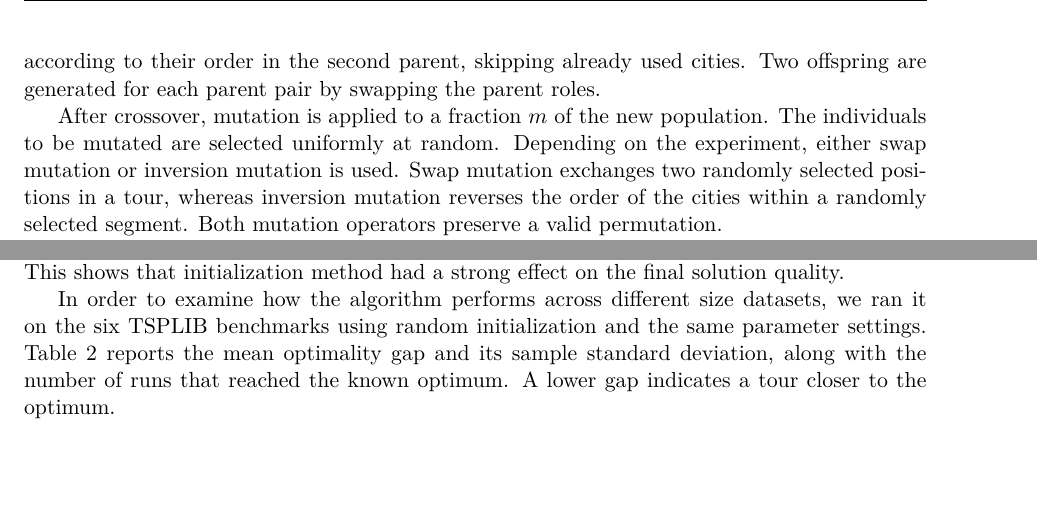
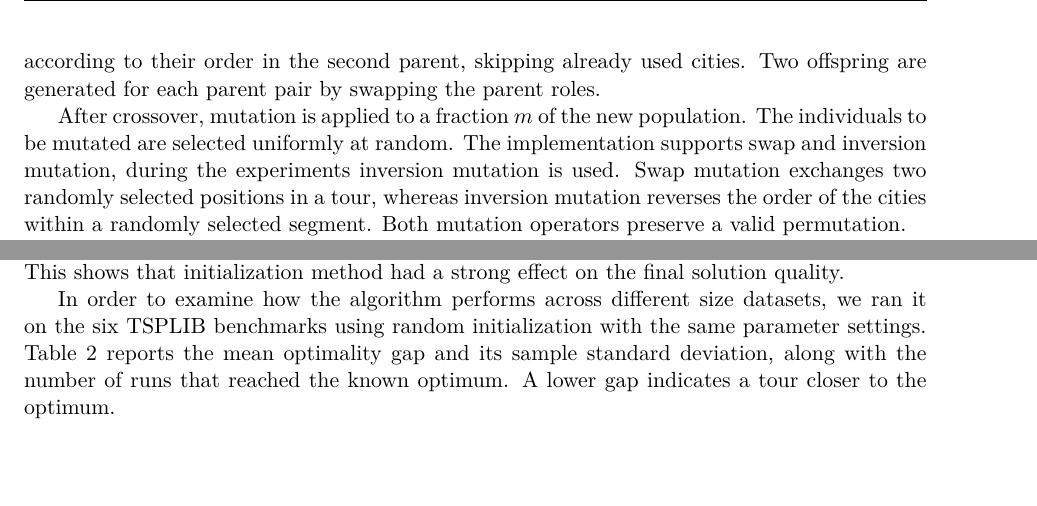
Before and after one commit to hajdupetke/tsp-evolutionary-algorithhm, a LaTeX document (report/report.tex): two parts of pages 3 and 5 of 6, joined at a grey line, cut so that both start at the same text. Compiled offline with pdfLaTeX.

Commit message:
fix(report): change wording

```diff
--- a/report/report.tex
+++ b/report/report.tex
@@ -186,8 +186,9 @@ by swapping the parent roles.
 
 After crossover, mutation is applied to a fraction $m$ of the new population.
 The individuals to be mutated are selected uniformly at random.
-Depending on the experiment, either swap mutation or inversion mutation is
-used. Swap mutation exchanges two randomly selected positions in a tour,
+The implementation supports swap and inversion mutation,
+during the experiments inversion mutation is used.
+Swap mutation exchanges two randomly selected positions in a tour,
 whereas inversion mutation reverses the order of the cities within a randomly
 selected segment. Both mutation operators preserve a valid permutation.
 
@@ -322,7 +323,7 @@ initializations began further from the optimum, but the GA reduced their gaps by
 This shows that initialization method had a strong effect on the final solution quality.
 
 In order to examine how the algorithm performs across different size datasets, we ran it on the six TSPLIB benchmarks
-using random initialization and the same parameter settings. Table~\ref{tab:scaling-results} reports the mean optimality gap
+using random initialization with the same parameter settings. Table~\ref{tab:scaling-results} reports the mean optimality gap
 and its sample standard deviation, along with the number of runs that reached the known optimum.
 A lower gap indicates a tour closer to the optimum.
 \begin{table}[H]
```
Also changed, not shown: report/report.pdf.
